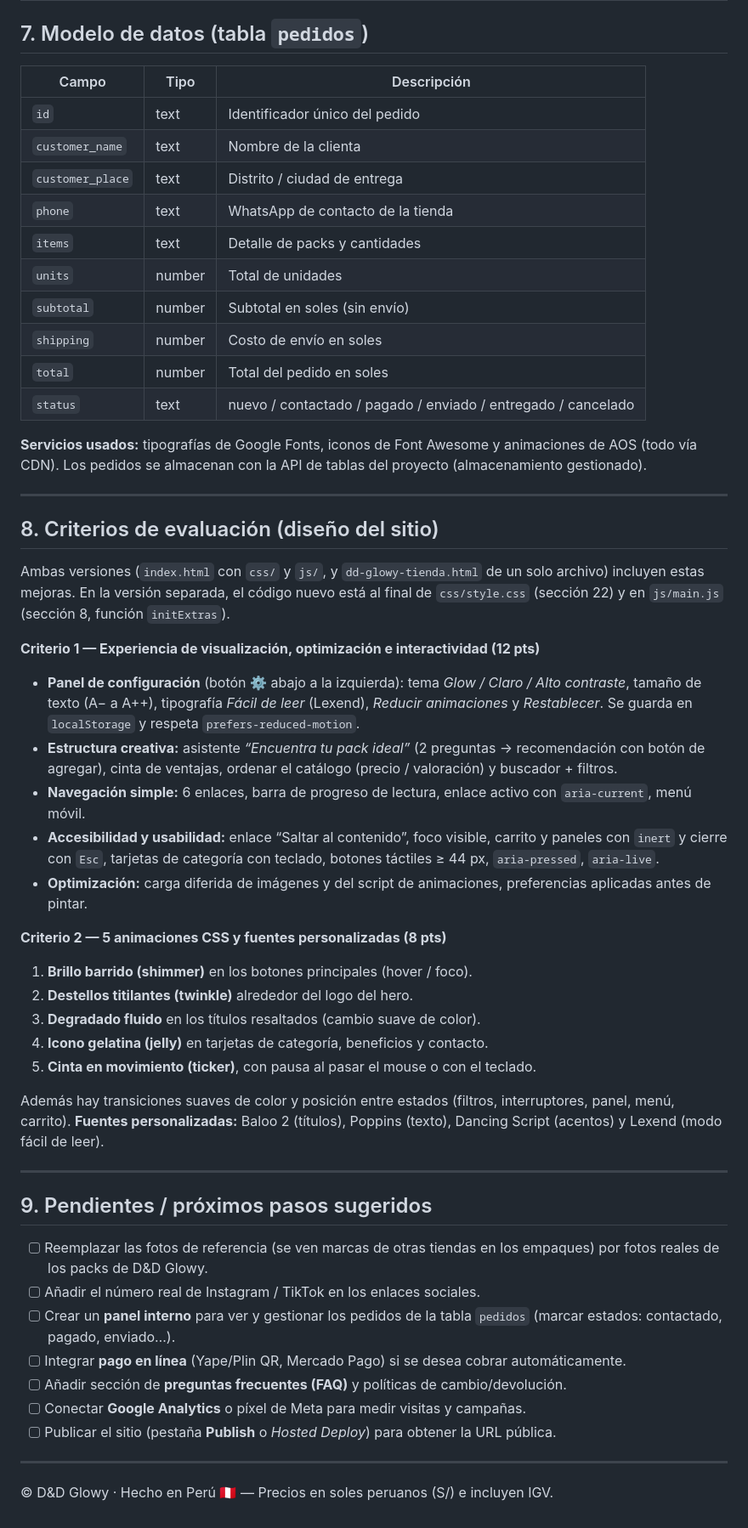
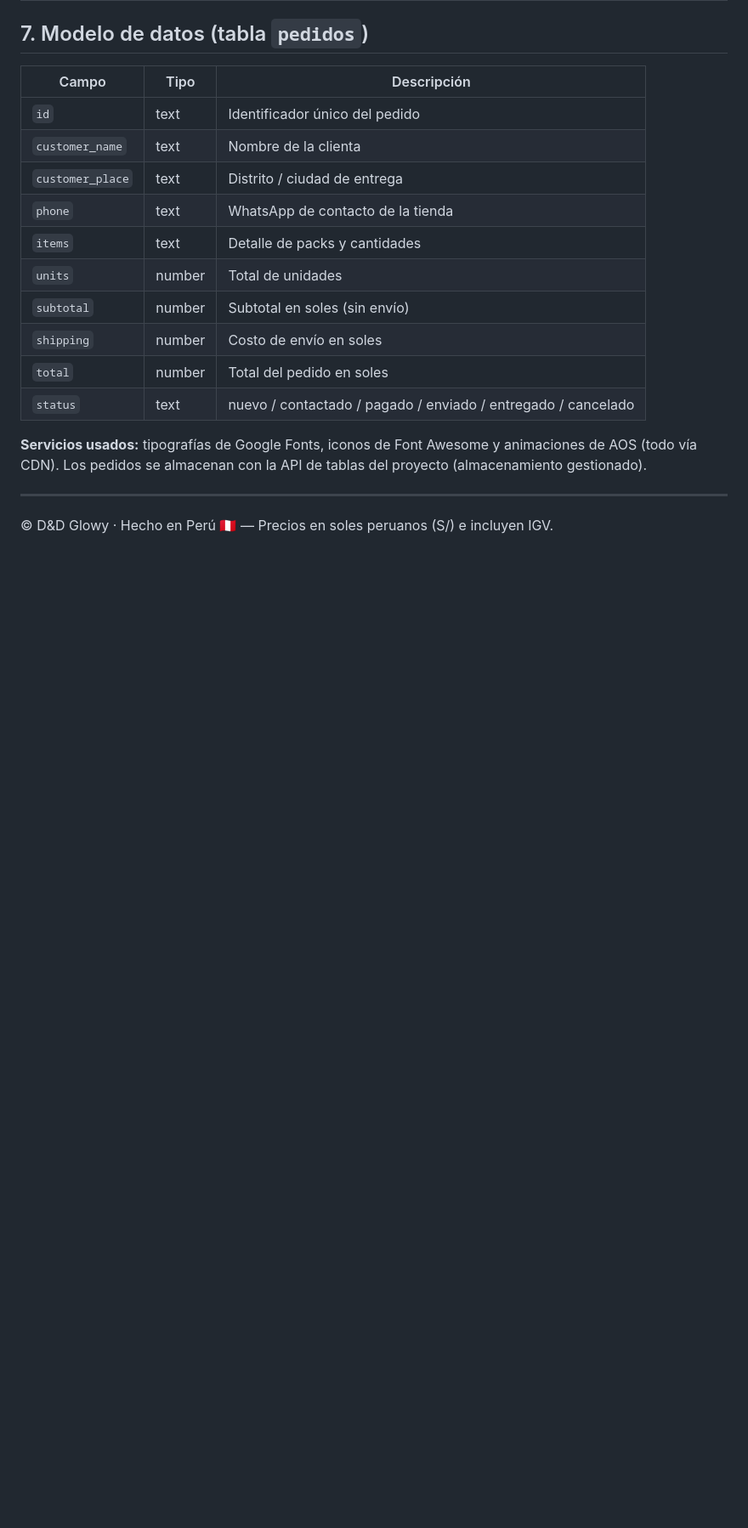
Before and after one commit to luciarojas2022y-byte/evaluci-n-final.prueba1, a Markdown page: README.md, the part around the change. Shown at 85% size. Rendered like a GitHub page; blank space fills up the shorter version.

Commit message:
Remove evaluation criteria and next steps from README
Removed evaluation criteria and next steps sections from the README.

```diff
--- a/README.md
+++ b/README.md
@@ -173,45 +173,4 @@ del proyecto (almacenamiento gestionado).
 
 ---
 
-## 8. Criterios de evaluación (diseño del sitio)
-
-Ambas versiones (`index.html` con `css/` y `js/`, y `dd-glowy-tienda.html` de un solo archivo) incluyen estas mejoras.
-En la versión separada, el código nuevo está al final de `css/style.css` (sección 22) y en `js/main.js` (sección 8, función `initExtras`).
-
-**Criterio 1 — Experiencia de visualización, optimización e interactividad (12 pts)**
-- **Panel de configuración** (botón ⚙ abajo a la izquierda): tema *Glow / Claro / Alto contraste*,
-  tamaño de texto (A− a A++), tipografía *Fácil de leer* (Lexend), *Reducir animaciones* y
-  *Restablecer*. Se guarda en `localStorage` y respeta `prefers-reduced-motion`.
-- **Estructura creativa:** asistente *“Encuentra tu pack ideal”* (2 preguntas → recomendación con botón de agregar),
-  cinta de ventajas, ordenar el catálogo (precio / valoración) y buscador + filtros.
-- **Navegación simple:** 6 enlaces, barra de progreso de lectura, enlace activo con `aria-current`, menú móvil.
-- **Accesibilidad y usabilidad:** enlace “Saltar al contenido”, foco visible, carrito y paneles con `inert`
-  y cierre con `Esc`, tarjetas de categoría con teclado, botones táctiles ≥ 44 px, `aria-pressed`, `aria-live`.
-- **Optimización:** carga diferida de imágenes y del script de animaciones, preferencias aplicadas antes de pintar.
-
-**Criterio 2 — 5 animaciones CSS y fuentes personalizadas (8 pts)**
-1. **Brillo barrido (shimmer)** en los botones principales (hover / foco).
-2. **Destellos titilantes (twinkle)** alrededor del logo del hero.
-3. **Degradado fluido** en los títulos resaltados (cambio suave de color).
-4. **Icono gelatina (jelly)** en tarjetas de categoría, beneficios y contacto.
-5. **Cinta en movimiento (ticker)**, con pausa al pasar el mouse o con el teclado.
-
-Además hay transiciones suaves de color y posición entre estados (filtros, interruptores, panel, menú, carrito).
-**Fuentes personalizadas:** Baloo 2 (títulos), Poppins (texto), Dancing Script (acentos) y Lexend (modo fácil de leer).
-
----
-
-## 9. Pendientes / próximos pasos sugeridos
-
-- [ ] Reemplazar las fotos de referencia (se ven marcas de otras tiendas en los empaques) por fotos reales de los packs de D&D Glowy.
-- [ ] Añadir el número real de Instagram / TikTok en los enlaces sociales.
-- [ ] Crear un **panel interno** para ver y gestionar los pedidos de la tabla `pedidos`
-      (marcar estados: contactado, pagado, enviado…).
-- [ ] Integrar **pago en línea** (Yape/Plin QR, Mercado Pago) si se desea cobrar automáticamente.
-- [ ] Añadir sección de **preguntas frecuentes (FAQ)** y políticas de cambio/devolución.
-- [ ] Conectar **Google Analytics** o píxel de Meta para medir visitas y campañas.
-- [ ] Publicar el sitio (pestaña **Publish** o *Hosted Deploy*) para obtener la URL pública.
-
----
-
 © D&D Glowy · Hecho en Perú 🇵🇪 — Precios en soles peruanos (S/) e incluyen IGV.
```
